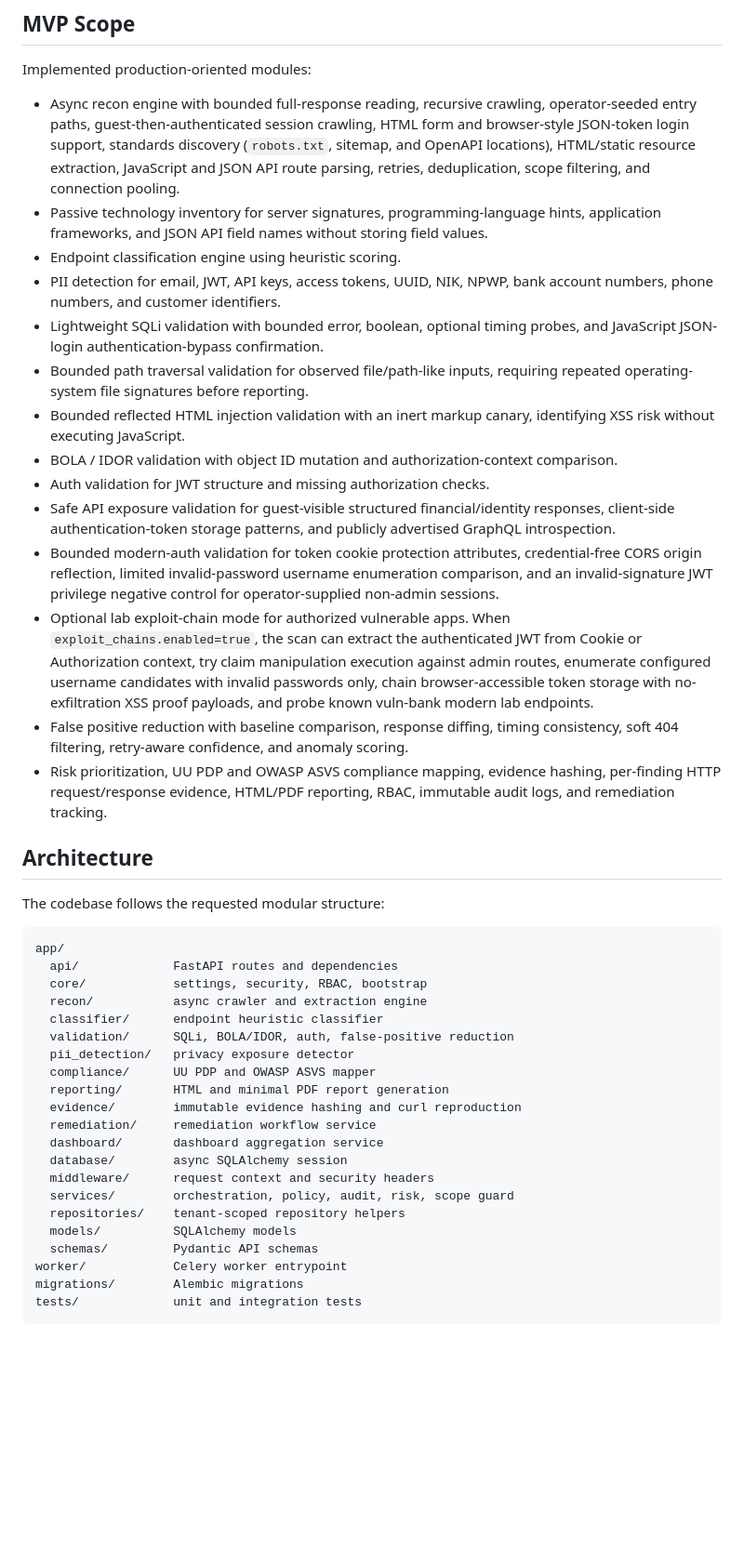
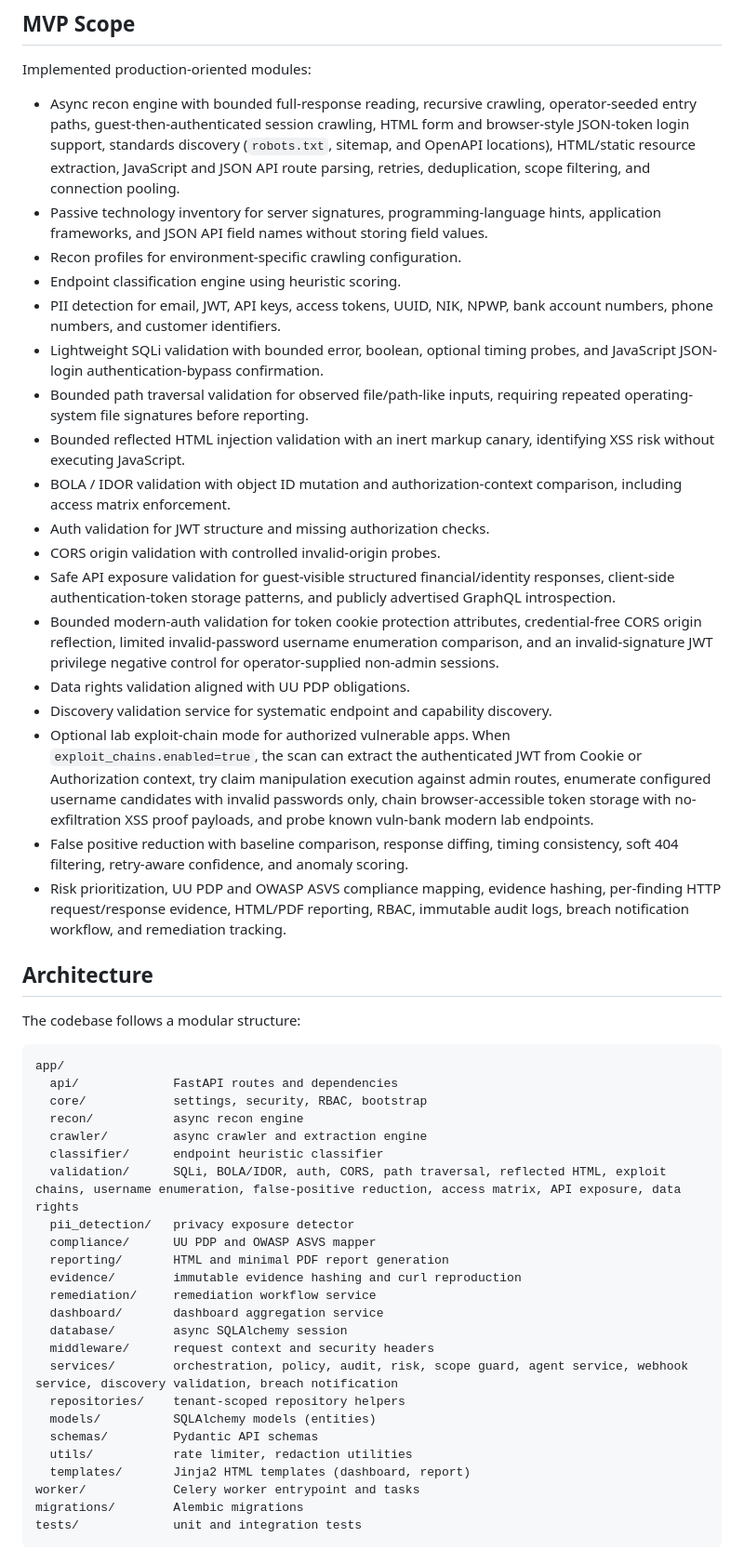
Before and after one commit to tutupharirabu/NyuwunSewu-ShieldPDP-Project, a Markdown page: README.md, the part around one of its changes. Shown at 93% size. Rendered like a GitHub page; blank space fills up the shorter version.

Commit message:
docs: update README and capstone analysis to June 4 status

````diff
--- a/README.md
+++ b/README.md
@@ -10,30 +10,35 @@ Implemented production-oriented modules:
 
 - Async recon engine with bounded full-response reading, recursive crawling, operator-seeded entry paths, guest-then-authenticated session crawling, HTML form and browser-style JSON-token login support, standards discovery (`robots.txt`, sitemap, and OpenAPI locations), HTML/static resource extraction, JavaScript and JSON API route parsing, retries, deduplication, scope filtering, and connection pooling.
 - Passive technology inventory for server signatures, programming-language hints, application frameworks, and JSON API field names without storing field values.
+- Recon profiles for environment-specific crawling configuration.
 - Endpoint classification engine using heuristic scoring.
 - PII detection for email, JWT, API keys, access tokens, UUID, NIK, NPWP, bank account numbers, phone numbers, and customer identifiers.
 - Lightweight SQLi validation with bounded error, boolean, optional timing probes, and JavaScript JSON-login authentication-bypass confirmation.
 - Bounded path traversal validation for observed file/path-like inputs, requiring repeated operating-system file signatures before reporting.
 - Bounded reflected HTML injection validation with an inert markup canary, identifying XSS risk without executing JavaScript.
-- BOLA / IDOR validation with object ID mutation and authorization-context comparison.
+- BOLA / IDOR validation with object ID mutation and authorization-context comparison, including access matrix enforcement.
 - Auth validation for JWT structure and missing authorization checks.
+- CORS origin validation with controlled invalid-origin probes.
 - Safe API exposure validation for guest-visible structured financial/identity responses, client-side authentication-token storage patterns, and publicly advertised GraphQL introspection.
 - Bounded modern-auth validation for token cookie protection attributes, credential-free CORS origin reflection, limited invalid-password username enumeration comparison, and an invalid-signature JWT privilege negative control for operator-supplied non-admin sessions.
+- Data rights validation aligned with UU PDP obligations.
+- Discovery validation service for systematic endpoint and capability discovery.
 - Optional lab exploit-chain mode for authorized vulnerable apps. When `exploit_chains.enabled=true`, the scan can extract the authenticated JWT from Cookie or Authorization context, try claim manipulation execution against admin routes, enumerate configured username candidates with invalid passwords only, chain browser-accessible token storage with no-exfiltration XSS proof payloads, and probe known vuln-bank modern lab endpoints.
 - False positive reduction with baseline comparison, response diffing, timing consistency, soft 404 filtering, retry-aware confidence, and anomaly scoring.
-- Risk prioritization, UU PDP and OWASP ASVS compliance mapping, evidence hashing, per-finding HTTP request/response evidence, HTML/PDF reporting, RBAC, immutable audit logs, and remediation tracking.
+- Risk prioritization, UU PDP and OWASP ASVS compliance mapping, evidence hashing, per-finding HTTP request/response evidence, HTML/PDF reporting, RBAC, immutable audit logs, breach notification workflow, and remediation tracking.
 
 ## Architecture
 
-The codebase follows the requested modular structure:
+The codebase follows a modular structure:
 
 ```text
 app/
   api/             FastAPI routes and dependencies
   core/            settings, security, RBAC, bootstrap
-  recon/           async crawler and extraction engine
+  recon/           async recon engine
+  crawler/         async crawler and extraction engine
   classifier/      endpoint heuristic classifier
-  validation/      SQLi, BOLA/IDOR, auth, false-positive reduction
+  validation/      SQLi, BOLA/IDOR, auth, CORS, path traversal, reflected HTML, exploit chains, username enumeration, false-positive reduction, access matrix, API exposure, data rights
   pii_detection/   privacy exposure detector
   compliance/      UU PDP and OWASP ASVS mapper
   reporting/       HTML and minimal PDF report generation
@@ -42,11 +47,13 @@ app/
   dashboard/       dashboard aggregation service
   database/        async SQLAlchemy session
   middleware/      request context and security headers
-  services/        orchestration, policy, audit, risk, scope guard
+  services/        orchestration, policy, audit, risk, scope guard, agent service, webhook service, discovery validation, breach notification
   repositories/    tenant-scoped repository helpers
-  models/          SQLAlchemy models
+  models/          SQLAlchemy models (entities)
   schemas/         Pydantic API schemas
-worker/            Celery worker entrypoint
+  utils/           rate limiter, redaction utilities
+  templates/       Jinja2 HTML templates (dashboard, report)
+worker/            Celery worker entrypoint and tasks
 migrations/        Alembic migrations
 tests/             unit and integration tests
 ```
````
Also changed, not shown: other parts of README.md (+49 -2 lines), ANALYSIS_PDP_CAPSTONE.md (+109 -74 lines).
